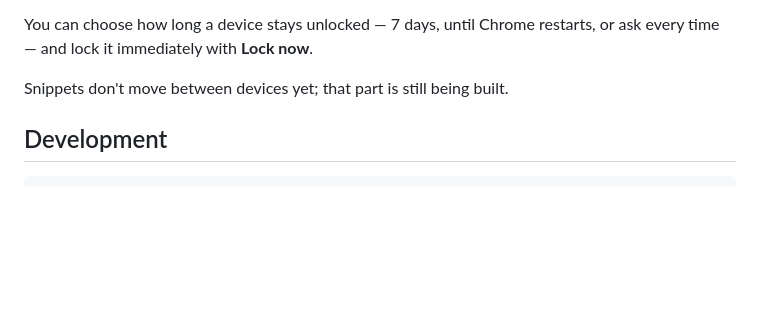
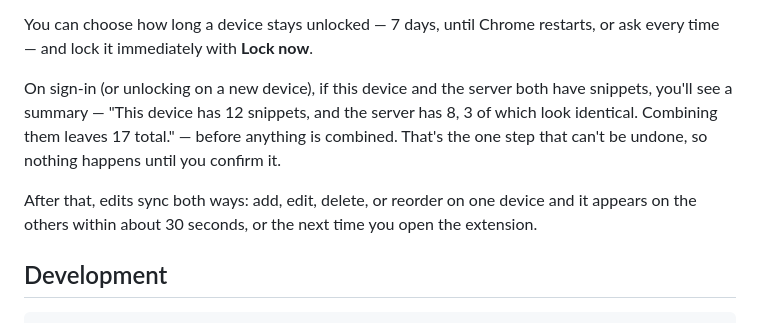
Before and after one commit to seoz/clipboard, a Markdown page: README.md, the part around the change. Rendered like a GitHub page; blank space fills up the shorter version.

```diff
--- a/README.md
+++ b/README.md
@@ -77,7 +77,15 @@ holds unreadable data.
 You can choose how long a device stays unlocked — 7 days, until Chrome
 restarts, or ask every time — and lock it immediately with **Lock now**.
 
-Snippets don't move between devices yet; that part is still being built.
+On sign-in (or unlocking on a new device), if this device and the server both
+have snippets, you'll see a summary — "This device has 12 snippets, and the
+server has 8, 3 of which look identical. Combining them leaves 17 total." —
+before anything is combined. That's the one step that can't be undone, so
+nothing happens until you confirm it.
+
+After that, edits sync both ways: add, edit, delete, or reorder on one device
+and it appears on the others within about 30 seconds, or the next time you
+open the extension.
 
 ## Development
 
```
Also changed, not shown: DESIGN.md (+13 -8 lines).
